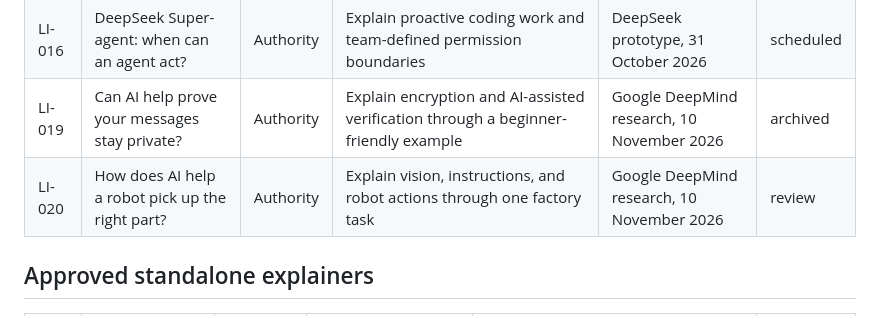
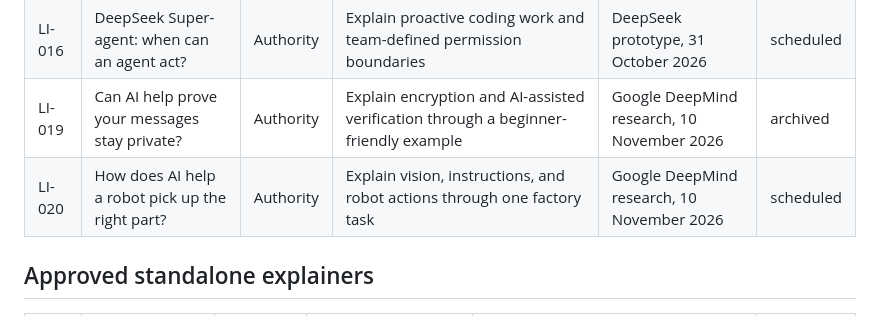
Before and after one commit to madhankumar-chiluveri/ai-ml-course, a Markdown page: social-posts/BACKLOG.md, the part around the change. Drawn GitHub-style.

Commit message:
Record robotics post Buffer schedule

```diff
--- a/social-posts/BACKLOG.md
+++ b/social-posts/BACKLOG.md
@@ -33,7 +33,7 @@ deferred means the topic is valid but outside the active course phase.
 | LI-014 | Before you add another agent, check what it adds | Authority | Follow the testing comic with a sourced comparison of handoffs, shared context, and useful agent boundaries | Anthropic guide, 22 October 2026 | review |
 | LI-016 | DeepSeek Super-agent: when can an agent act? | Authority | Explain proactive coding work and team-defined permission boundaries | DeepSeek prototype, 31 October 2026 | scheduled |
 | LI-019 | Can AI help prove your messages stay private? | Authority | Explain encryption and AI-assisted verification through a beginner-friendly example | Google DeepMind research, 10 November 2026 | archived |
-| LI-020 | How does AI help a robot pick up the right part? | Authority | Explain vision, instructions, and robot actions through one factory task | Google DeepMind research, 10 November 2026 | review |
+| LI-020 | How does AI help a robot pick up the right part? | Authority | Explain vision, instructions, and robot actions through one factory task | Google DeepMind research, 10 November 2026 | scheduled |
 
 ## Approved standalone explainers
 
```
Also changed, not shown: 1 other file.
